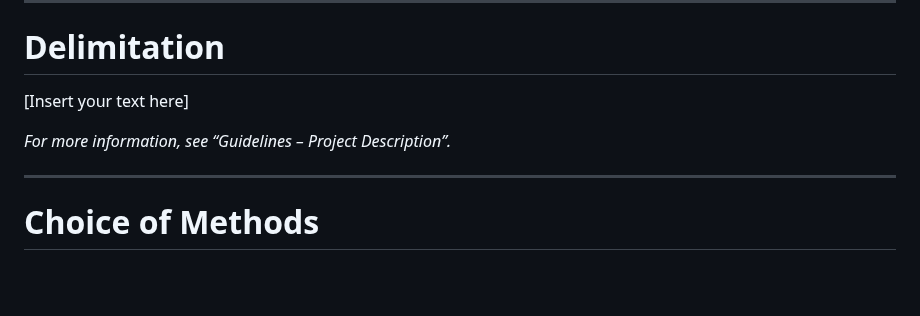
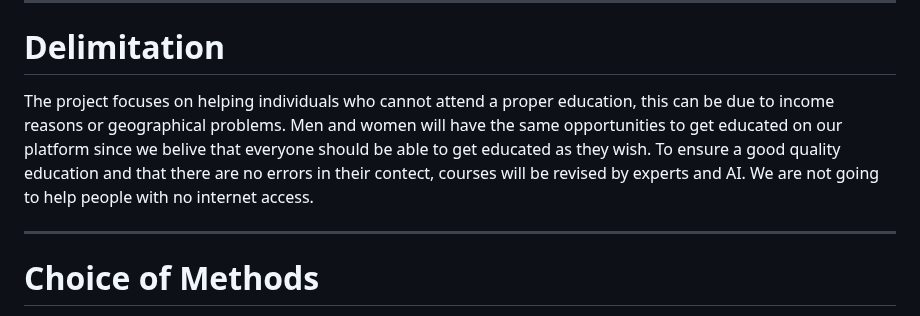
Before and after one commit to SEPCheesecakeFactory/SEP3, a Markdown page: Documentation/ProjectDescription.md, the part around one of its changes. Rendered like a GitHub page; blank space fills up the shorter version.

Commit message:
delimitations

```diff
--- a/Documentation/ProjectDescription.md
+++ b/Documentation/ProjectDescription.md
@@ -38,9 +38,11 @@ How to provide and maintain security?
 ---
 
 # Delimitation
-[Insert your text here]
+The project focuses on helping individuals who cannot attend a proper education, this can be due to income reasons or geographical problems.
+Men and women will have the same opportunities to get educated on our platform since we belive that everyone should be able to get educated as they wish.
+To ensure a good quality education and that there are no errors in their contect, courses will be revised by experts and AI.
+We are not going to help people with no internet access.
 
-_For more information, see “Guidelines – Project Description”._
 
 ---
 
```
Also changed, not shown: other parts of Documentation/ProjectDescription.md (+1 -1 lines).
